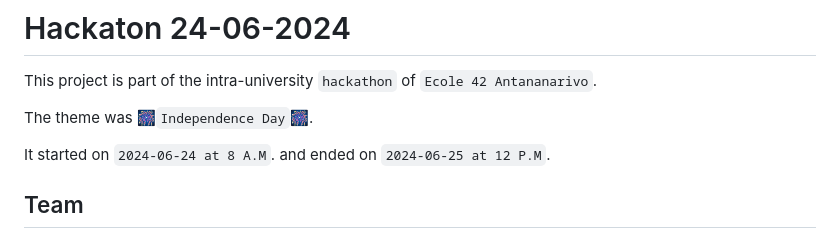
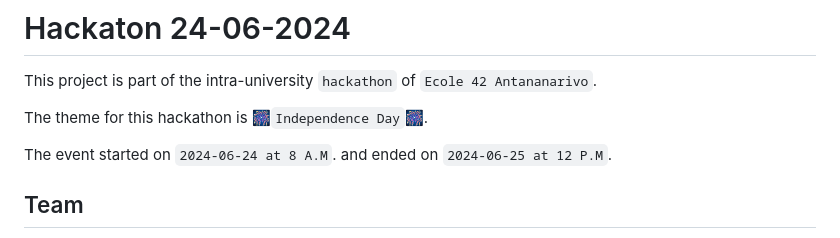
Before and after one commit to w3bu1/hackaton_24_06_2024, a Markdown page: README.md, the part around the change. GitHub-like rendering.

```diff
--- a/README.md
+++ b/README.md
@@ -2,9 +2,9 @@
 
 This project is part of the intra-university `hackathon` of `Ecole 42 Antananarivo`.
 
-The theme was 🎆`Independence Day`🎆.
+The theme for this hackathon is 🎆`Independence Day`🎆.
 
-It started on `2024-06-24 at 8 A.M`. and ended on `2024-06-25 at 12 P.M`.
+The event started on `2024-06-24 at 8 A.M`. and ended on `2024-06-25 at 12 P.M`.
 
 ## Team
 
```
